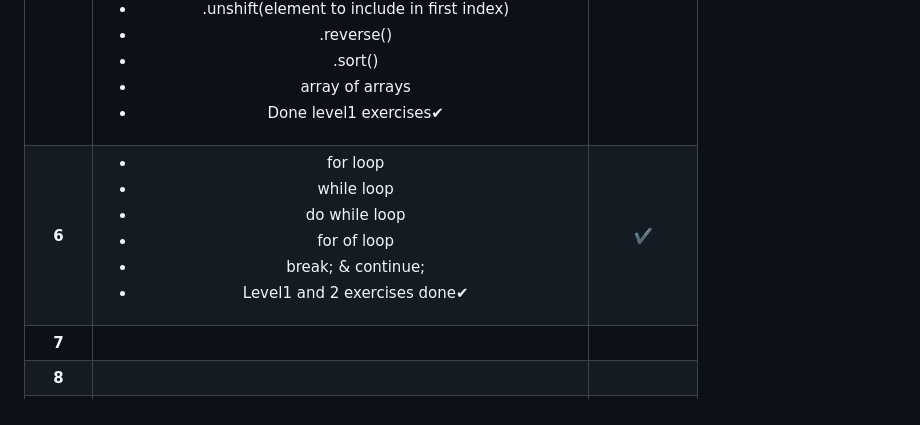
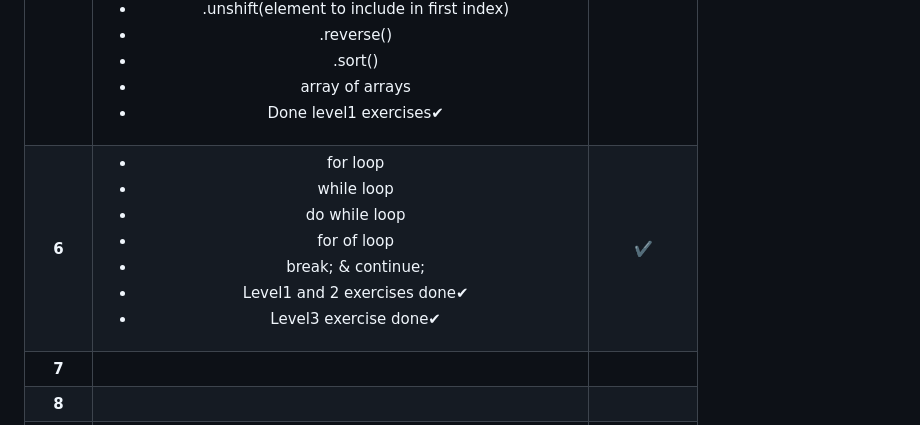
Before and after one commit to ManikMaity/30-Days-JavaScript-Challenge, a Markdown page: README.md, the part around the change. Rendered like a GitHub page.

Commit message:
Updated README - day 6 fully done

```diff
--- a/README.md
+++ b/README.md
@@ -13,7 +13,7 @@
 | **3**    |  <ul><li>Booleans</li><li>Truthy Value & value</li><li>undefined & null</li><li>Operators (+,-,*,/,%,**)</li><li>Comparison Operators</li><li>Logical Operators</li><li>Increment Operators</li><li>Ternary Operators</li><li>Windows Methods</li><li>Date Object and Methods</li><li>Completed all exercises Day03✔</li></ul>                 |:heavy_check_mark:            |
 | **4**    |  <ul><li>Learned about Conditionals</li><li>Learned if, else</li><li>else if statements</li><li>Switch conditions</li><li>Ternary Operators</li><li>Error handling using conditions</li><li>Completed all level exercises✔</li></ul>                 | :heavy_check_mark:           |
 | **5**    |  <ul><li>Learned about Arrays</li><li>Different ways to make arrat - Array constructor & using []</li><li>.split()</li><li>Accessing array items by index</li><li>Modifying array element</li><li>Methods to manipulate array</li><li>.fill(value)</li><li>Merge Arrays by .concat(array)</li><li>array length</li><li>indexOf() in array</li><li>.toString()</li><li>.join()</li><li>.slice(sarting index, ending index)</li><li>push(item to add in last index)</li><li>.pop();</li><li>.shift()</li><li>.unshift(element to include in first index)</li><li>.reverse()</li><li>.sort()</li><li>array of arrays</li><li>Done level1 exercises✔</li></ul>                 |  :heavy_check_mark:          |
-| **6**    | <ul><li>for loop</li><li>while loop</li><li>do while loop</li><li>for of loop</li><li>break; & continue;</li><li>Level1 and 2 exercises done✔</li></ul>                  |  :heavy_check_mark:          |
+| **6**    | <ul><li>for loop</li><li>while loop</li><li>do while loop</li><li>for of loop</li><li>break; & continue;</li><li>Level1 and 2 exercises done✔</li><li>Level3 exercise done✔</li></ul>                  |  :heavy_check_mark:          |
 | **7**    |                   |            |
 | **8**    |                   |            |
 | **9**    |                   |            |
```
